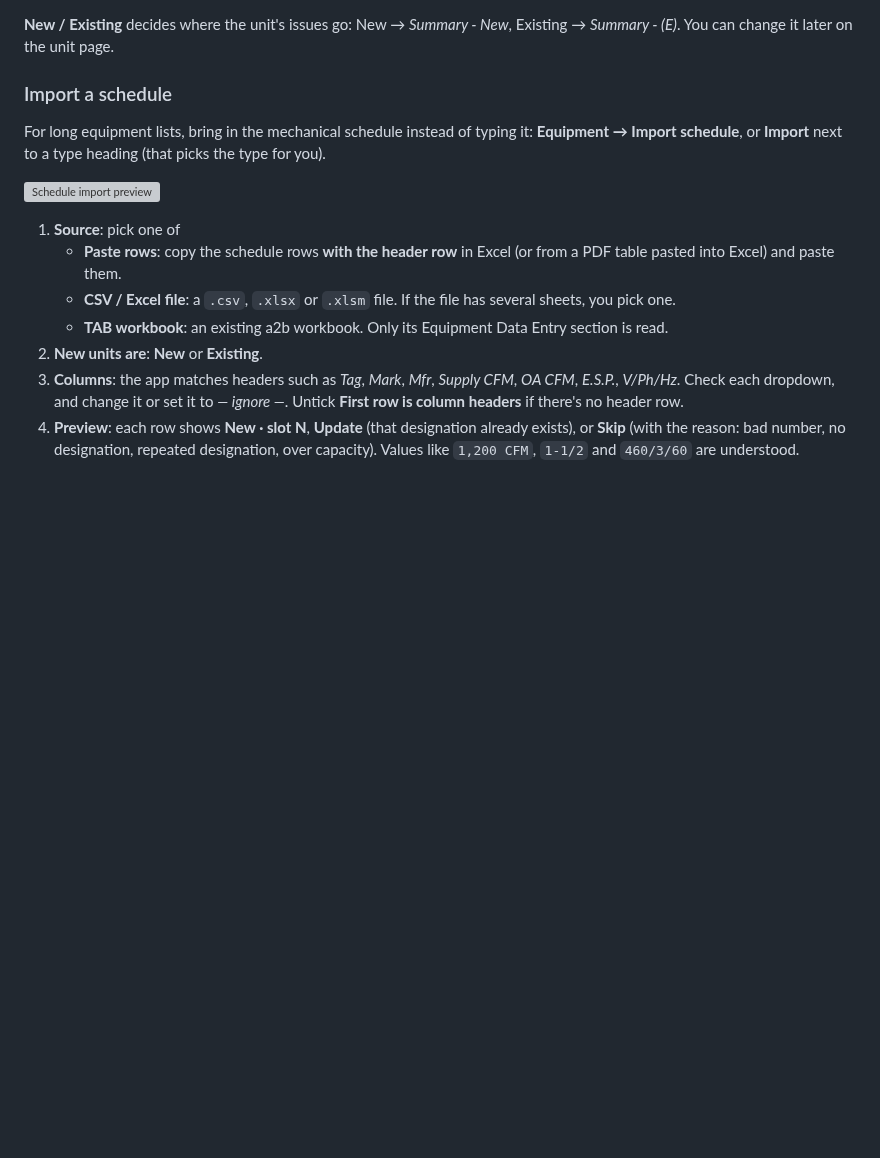
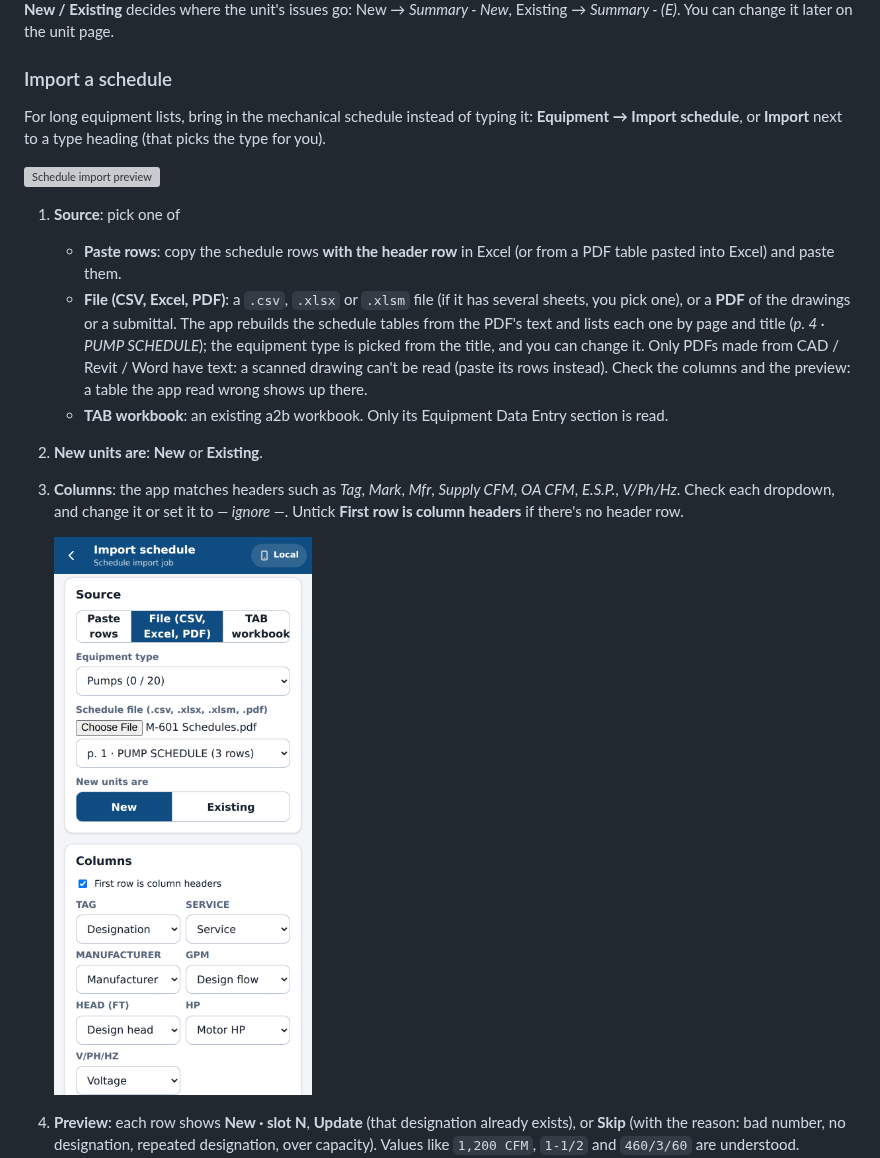
Before and after one commit to hydremia/tab-work, a Markdown page: docs/guide/USER_GUIDE.md, the part around the change. Drawn GitHub-style; pictures changed too: docs/screenshots/42-pdf-schedule.png (added); blank space fills up the shorter version; grey boxes are pictures that could not be loaded.

```diff
--- a/docs/guide/USER_GUIDE.md
+++ b/docs/guide/USER_GUIDE.md
@@ -321,12 +321,18 @@ or **Import** next to a type heading (that picks the type for you).
 1. **Source**: pick one of
    - **Paste rows**: copy the schedule rows **with the header row** in Excel (or from a PDF table pasted into Excel)
      and paste them.
-   - **CSV / Excel file**: a `.csv`, `.xlsx` or `.xlsm` file. If the file has several sheets, you pick one.
+   - **File (CSV, Excel, PDF)**: a `.csv`, `.xlsx` or `.xlsm` file (if it has several sheets, you pick one), or a
+     **PDF** of the drawings or a submittal. The app rebuilds the schedule tables from the PDF's text and lists each
+     one by page and title (*p. 4 · PUMP SCHEDULE*); the equipment type is picked from the title, and you can change
+     it. Only PDFs made from CAD / Revit / Word have text: a scanned drawing can't be read (paste its rows instead).
+     Check the columns and the preview: a table the app read wrong shows up there.
    - **TAB workbook**: an existing a2b workbook. Only its Equipment Data Entry section is read.
 2. **New units are**: **New** or **Existing**.
 3. **Columns**: the app matches headers such as *Tag*, *Mark*, *Mfr*, *Supply CFM*, *OA CFM*, *E.S.P.*, *V/Ph/Hz*.
    Check each dropdown, and change it or set it to *— ignore —*. Untick **First row is column headers** if there's
    no header row.
+
+   ![Schedule from a PDF](../screenshots/42-pdf-schedule.png)
 4. **Preview**: each row shows **New · slot N**, **Update** (that designation already exists), or **Skip** (with the
    reason: bad number, no designation, repeated designation, over capacity). Values like `1,200 CFM`, `1-1/2` and
    `460/3/60` are understood.
```
Also changed, not shown: docs/TRACKER.md (+1 -0 lines), 9 other files.
